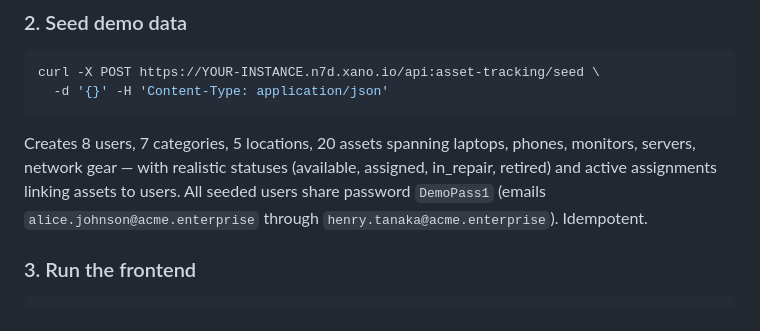
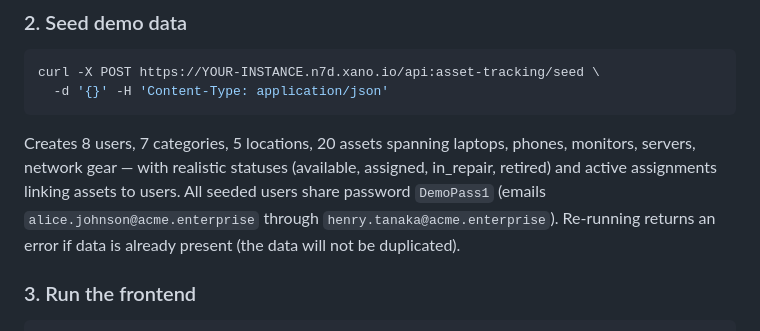
Before and after one commit to xano-community/asset-tracking, a Markdown page: README.md, the part around the change. GitHub-like rendering.

Commit message:
Fix README: seed endpoint is not idempotent — re-running returns an error if data already exists

````diff
--- a/README.md
+++ b/README.md
@@ -39,7 +39,7 @@ curl -X POST https://YOUR-INSTANCE.n7d.xano.io/api:asset-tracking/seed \
   -d '{}' -H 'Content-Type: application/json'
 ```
 
-Creates 8 users, 7 categories, 5 locations, 20 assets spanning laptops, phones, monitors, servers, network gear — with realistic statuses (available, assigned, in_repair, retired) and active assignments linking assets to users. All seeded users share password `DemoPass1` (emails `alice.johnson@acme.enterprise` through `henry.tanaka@acme.enterprise`). Idempotent.
+Creates 8 users, 7 categories, 5 locations, 20 assets spanning laptops, phones, monitors, servers, network gear — with realistic statuses (available, assigned, in_repair, retired) and active assignments linking assets to users. All seeded users share password `DemoPass1` (emails `alice.johnson@acme.enterprise` through `henry.tanaka@acme.enterprise`). Re-running returns an error if data is already present (the data will not be duplicated).
 
 ### 3. Run the frontend
 
````
